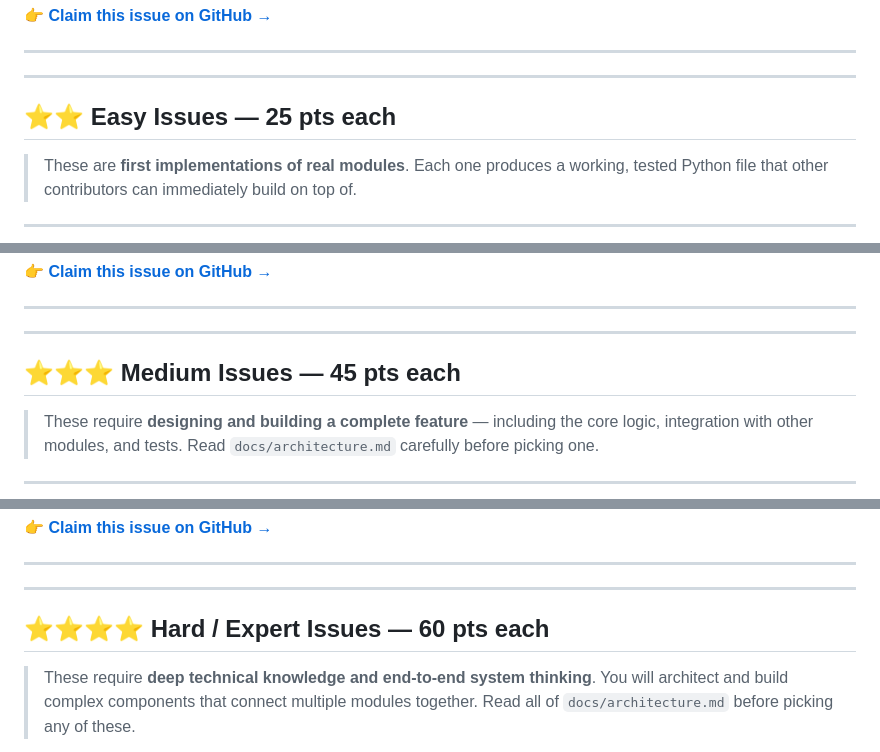
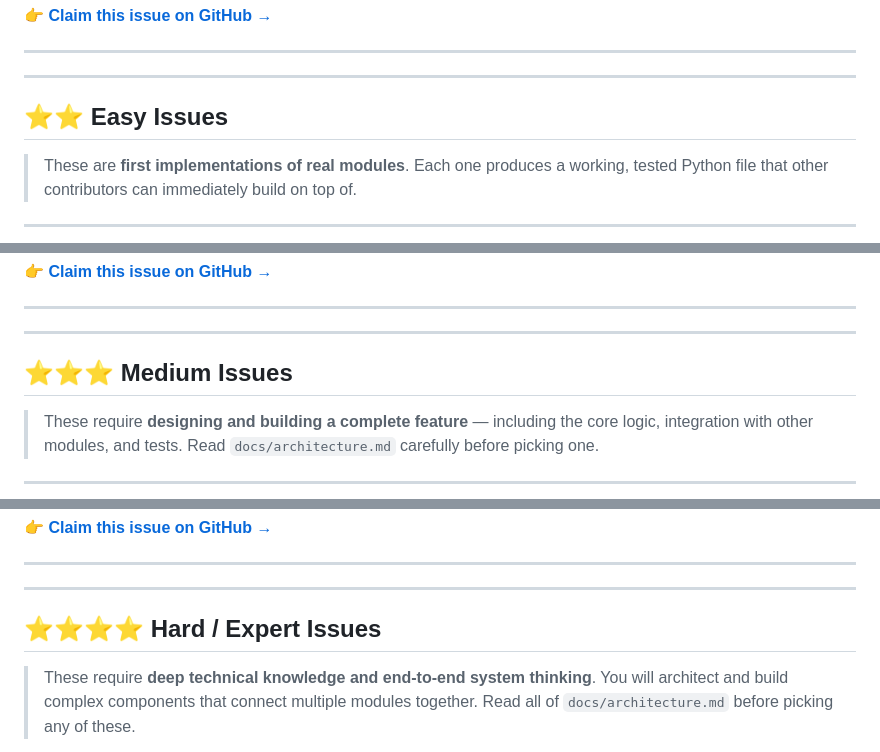
Before and after one commit to sahoo-tech/Execra, a Markdown page: docs/issues_list.md, 3 parts joined by grey strips. Rendered like a GitHub page.

```diff
--- a/docs/issues_list.md
+++ b/docs/issues_list.md
@@ -310,7 +310,7 @@ Two modules (context engine and action logger) write to SQLite. Create the datab
 
 ---
 
-## ⭐⭐ Easy Issues — 25 pts each
+## ⭐⭐ Easy Issues
 
 > These are **first implementations of real modules**. Each one produces a working, tested Python file that other contributors can immediately build on top of.
 
@@ -537,7 +525,7 @@ Now that the beginner issues (#1–#10) are complete, their unit tests need to b
 
 ---
 
-## ⭐⭐⭐ Medium Issues — 45 pts each
+## ⭐⭐⭐ Medium Issues
 
 > These require **designing and building a complete feature** — including the core logic, integration with other modules, and tests. Read `docs/architecture.md` carefully before picking one.
 
@@ -784,7 +772,7 @@ The Perception Bus is the single entry point that receives frames from screen ca
 
 ---
 
-## ⭐⭐⭐⭐ Hard / Expert Issues — 60 pts each
+## ⭐⭐⭐⭐ Hard / Expert Issues
 
 > These require **deep technical knowledge and end-to-end system thinking**. You will architect and build complex components that connect multiple modules together. Read all of `docs/architecture.md` before picking any of these.
 
```
Also changed, not shown: other parts of docs/issues_list.md (+19 -31 lines).
